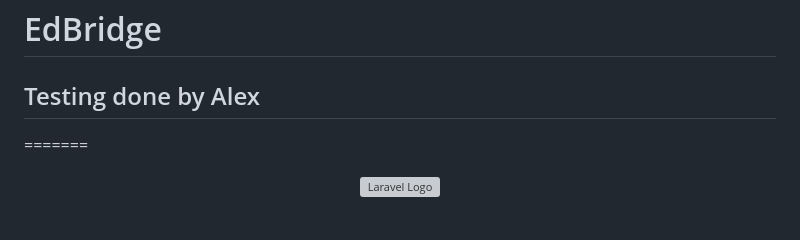
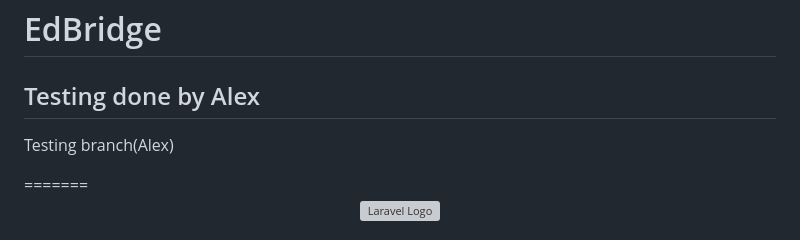
Before and after one commit to cfoo0018/EdBridge, a Markdown page: README.md, the part around the change. GitHub-like rendering; blank space fills up the shorter version; grey boxes are pictures that could not be loaded.

Commit message:
testing branch and author

```diff
--- a/README.md
+++ b/README.md
@@ -1,6 +1,8 @@
 <<<<<<< HEAD
 # EdBridge
 ## Testing done by Alex
+
+<p>Testing branch(Alex)</p>
 =======
 <p align="center"><a href="https://laravel.com" target="_blank"><img src="https://raw.githubusercontent.com/laravel/art/master/logo-lockup/5%20SVG/2%20CMYK/1%20Full%20Color/laravel-logolockup-cmyk-red.svg" width="400" alt="Laravel Logo"></a></p>
 
```
